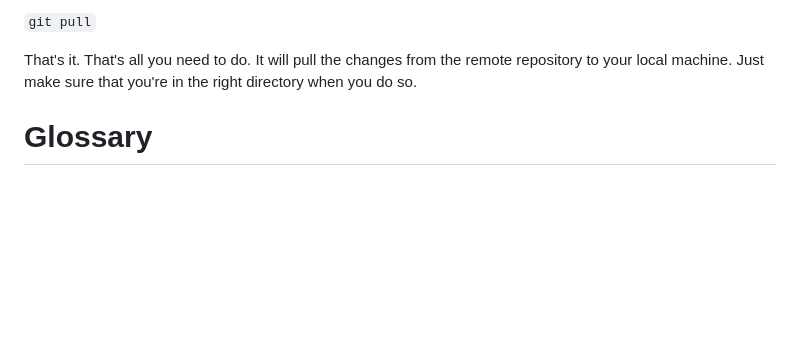
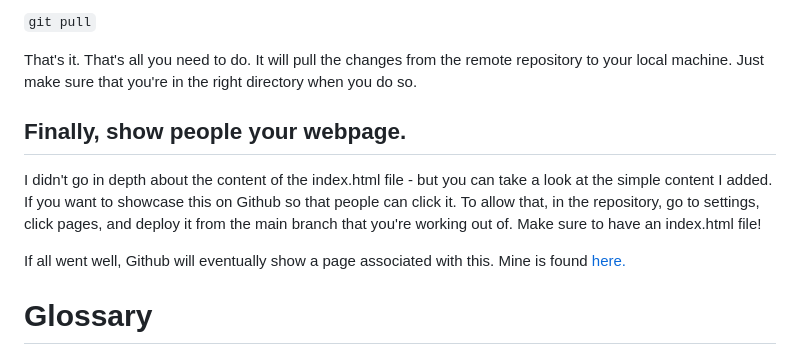
Before and after one commit to AlfredSimpson/A02, a Markdown page: README.md, the part around the change. Rendered like a GitHub page; folded sections open; blank space fills up the shorter version.

Commit message:
Task: Updated Readme to include a part on deploy a webpage on Github

```diff
--- a/README.md
+++ b/README.md
@@ -373,7 +373,11 @@ Let's say you're working on a project with someone else. They make a change, and
 
 That's it. That's all you need to do. It will pull the changes from the remote repository to your local machine. Just make sure that you're in the right directory when you do so.
 
+## Finally, show people your webpage.
 
+I didn't go in depth about the content of the index.html file - but you can take a look at the simple content I added. If you want to showcase this on Github so that people can click it. To allow that, in the repository, go to settings, click pages, and deploy it from the main branch that you're working out of. Make sure to have an index.html file!
+
+If all went well, Github will eventually show a page associated with this. Mine is found <a href="https://alfredsimpson.github.io/A02/" >here.</a>
 </details>
 
 # Glossary
```
